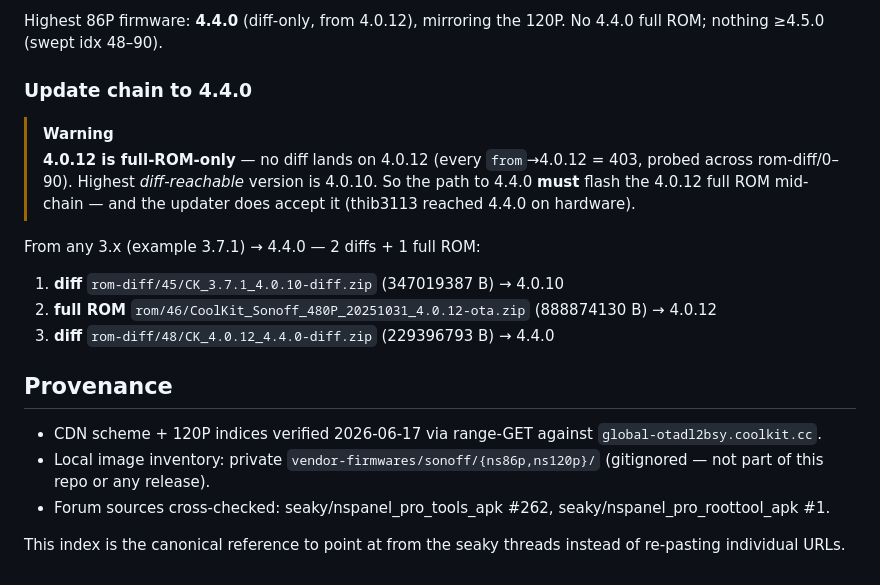
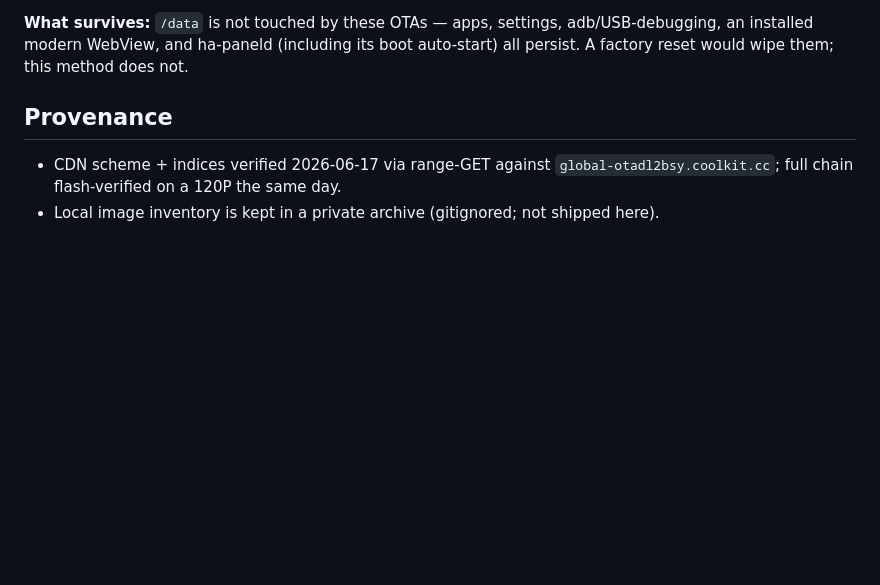
Before and after one commit to maxlyth/ha-paneld, a Markdown page: docs/hardware/nspanel-pro-firmware.md, the part around one of its changes. GitHub-like rendering; blank space fills up the shorter version.

```diff
--- a/docs/hardware/nspanel-pro-firmware.md
+++ b/docs/hardware/nspanel-pro-firmware.md
@@ -161,28 +78,6 @@ target, so any 3.x start collapses to a single diff hop to that target.
-Highest 86P firmware: **4.4.0** (diff-only, from 4.0.12), mirroring the 120P. No
-4.4.0 full ROM; nothing ≥4.5.0 (swept idx 48–90).
-
-### Update chain to 4.4.0
-
-> [!WARNING]
-> **4.0.12 is full-ROM-only** — no diff lands on 4.0.12 (every `from`→4.0.12 = 403,
-> probed across rom-diff/0–90). Highest *diff-reachable* version is 4.0.10. So the
-> path to 4.4.0 **must** flash the 4.0.12 full ROM mid-chain — and the updater does
-> accept it (thib3113 reached 4.4.0 on hardware).
-
-From any 3.x (example 3.7.1) → 4.4.0 — 2 diffs + 1 full ROM:
-
-1. **diff** `rom-diff/45/CK_3.7.1_4.0.10-diff.zip` (347019387 B) → 4.0.10
-2. **full ROM** `rom/46/CoolKit_Sonoff_480P_20251031_4.0.12-ota.zip` (888874130 B) → 4.0.12
-3. **diff** `rom-diff/48/CK_4.0.12_4.4.0-diff.zip` (229396793 B) → 4.4.0
+**What survives:** `/data` is not touched by these OTAs — apps, settings, adb/USB-debugging, an installed modern WebView, and ha-paneld (including its boot auto-start) all persist. A factory reset would wipe them; this method does not.
 
 ## Provenance
 
-- CDN scheme + 120P indices verified 2026-06-17 via range-GET against
-  `global-otadl2bsy.coolkit.cc`.
-- Local image inventory: private `vendor-firmwares/sonoff/{ns86p,ns120p}/`
-  (gitignored — not part of this repo or any release).
-- Forum sources cross-checked: seaky/nspanel_pro_tools_apk #262,
-  seaky/nspanel_pro_roottool_apk #1.
-
-This index is the canonical reference to point at from the seaky threads instead
-of re-pasting individual URLs.
+- CDN scheme + indices verified 2026-06-17 via range-GET against `global-otadl2bsy.coolkit.cc`; full chain flash-verified on a 120P the same day.
+- Local image inventory is kept in a private archive (gitignored; not shipped here).
```
Also changed, not shown: other parts of docs/hardware/nspanel-pro-firmware.md (+38 -121 lines), docs/hardware/nspanel-pro.md (+1 -11 lines).
